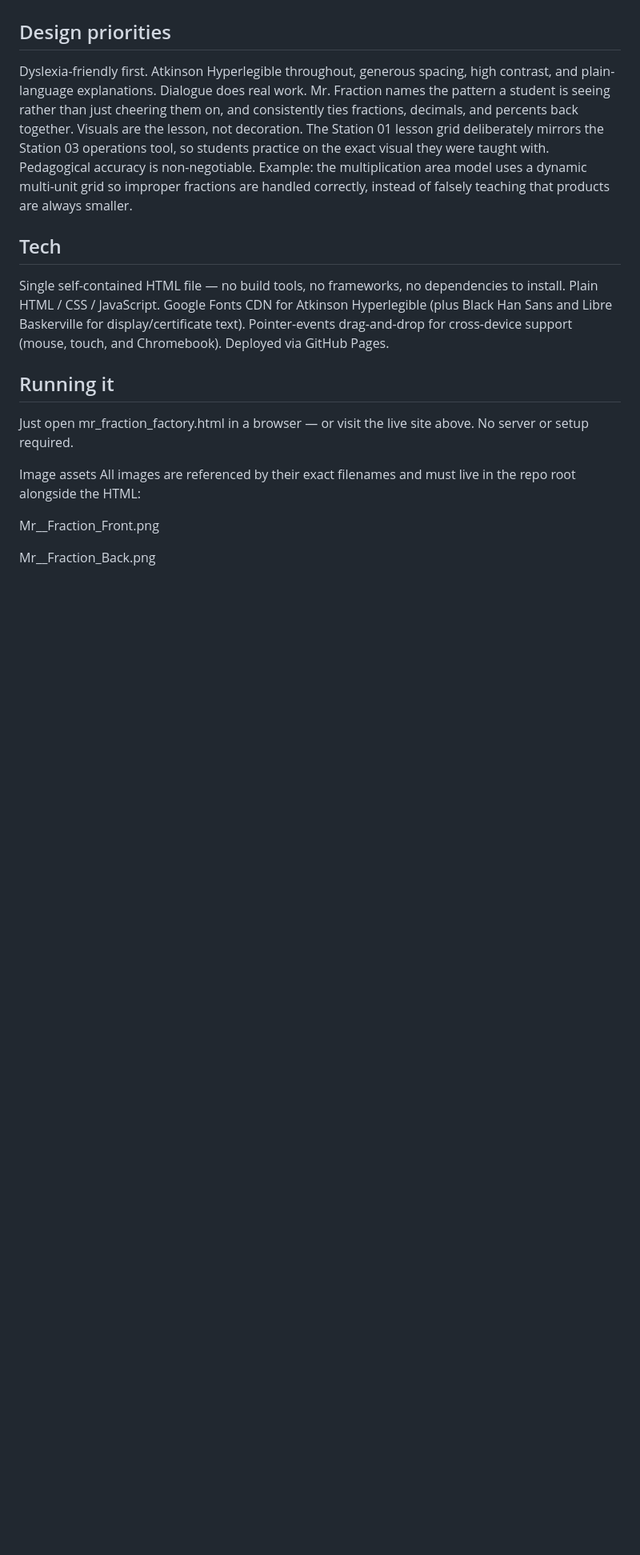
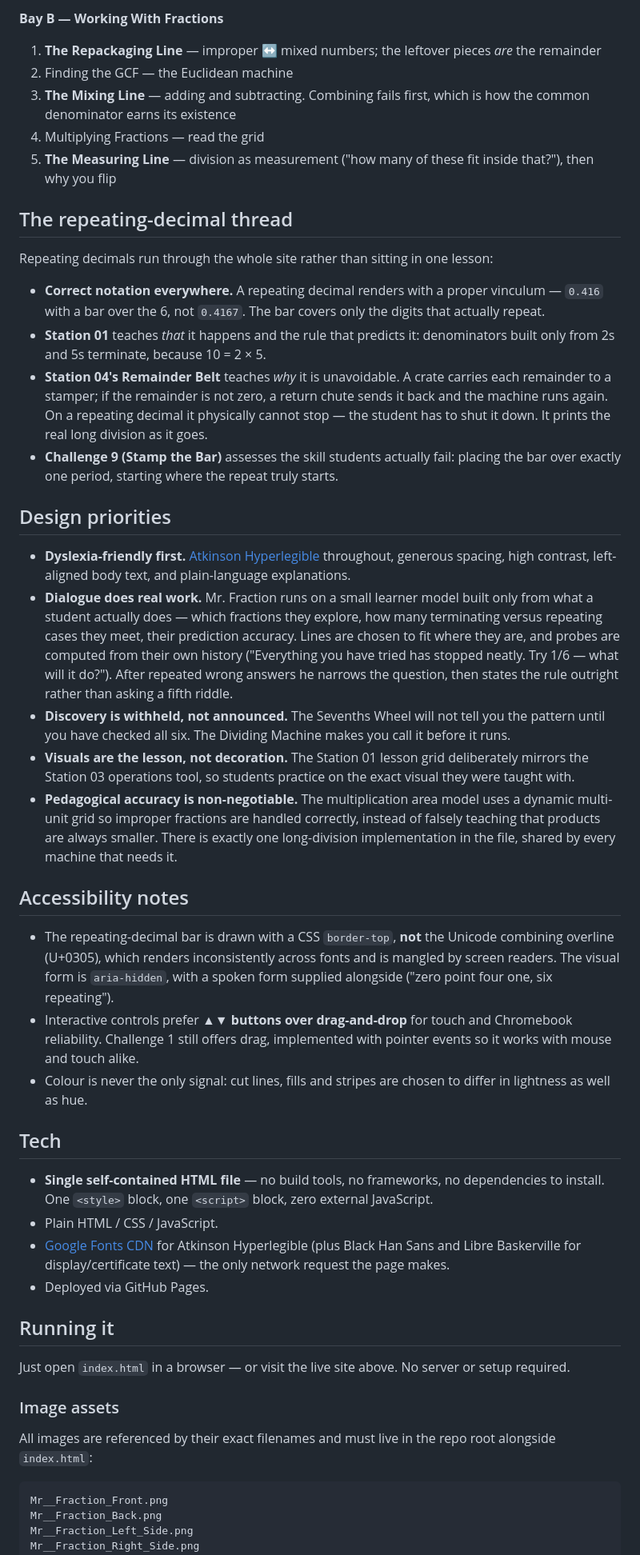
Before and after one commit to jtaylor-cloud/Mr.FractionFactory, a Markdown page: README.md, the part around one of its changes. Shown at 80% size. GitHub-like rendering; blank space fills up the shorter version.

````diff
--- a/README.md
+++ b/README.md
@@ -24,23 +39,48 @@ Mr. Fraction appears at the bottom of every page except the home page.
+**Bay B — Working With Fractions**
+
+1. **The Repackaging Line** — improper ↔ mixed numbers; the leftover pieces *are* the remainder
+2. Finding the GCF — the Euclidean machine
+3. **The Mixing Line** — adding and subtracting. Combining fails first, which is how the common denominator earns its existence
+4. Multiplying Fractions — read the grid
+5. **The Measuring Line** — division as measurement ("how many of these fit inside that?"), then why you flip
+
+## The repeating-decimal thread
+
+Repeating decimals run through the whole site rather than sitting in one lesson:
+
+- **Correct notation everywhere.** A repeating decimal renders with a proper vinculum — `0.416` with a bar over the 6, not `0.4167`. The bar covers only the digits that actually repeat.
+- **Station 01** teaches *that* it happens and the rule that predicts it: denominators built only from 2s and 5s terminate, because 10 = 2 × 5.
+- **Station 04's Remainder Belt** teaches *why* it is unavoidable. A crate carries each remainder to a stamper; if the remainder is not zero, a return chute sends it back and the machine runs again. On a repeating decimal it physically cannot stop — the student has to shut it down. It prints the real long division as it goes.
+- **Challenge 9 (Stamp the Bar)** assesses the skill students actually fail: placing the bar over exactly one period, starting where the repeat truly starts.
+
 ## Design priorities
 
-Dyslexia-friendly first. Atkinson Hyperlegible throughout, generous spacing, high contrast, and plain-language explanations.
-Dialogue does real work. Mr. Fraction names the pattern a student is seeing rather than just cheering them on, and consistently ties fractions, decimals, and percents back together.
-Visuals are the lesson, not decoration. The Station 01 lesson grid deliberately mirrors the Station 03 operations tool, so students practice on the exact visual they were taught with.
-Pedagogical accuracy is non-negotiable. Example: the multiplication area model uses a dynamic multi-unit grid so improper fractions are handled correctly, instead of falsely teaching that products are always smaller.
+- **Dyslexia-friendly first.** [Atkinson Hyperlegible](https://fonts.google.com/specimen/Atkinson+Hyperlegible) throughout, generous spacing, high contrast, left-aligned body text, and plain-language explanations.
+- **Dialogue does real work.** Mr. Fraction runs on a small learner model built only from what a student actually does — which fractions they explore, how many terminating versus repeating cases they meet, their prediction accuracy. Lines are chosen to fit where they are, and probes are computed from their own history ("Everything you have tried has stopped neatly. Try 1/6 — what will it do?"). After repeated wrong answers he narrows the question, then states the rule outright rather than asking a fifth riddle.
+- **Discovery is withheld, not announced.** The Sevenths Wheel will not tell you the pattern until you have checked all six. The Dividing Machine makes you call it before it runs.
+- **Visuals are the lesson, not decoration.** The Station 01 lesson grid deliberately mirrors the Station 03 operations tool, so students practice on the exact visual they were taught with.
+- **Pedagogical accuracy is non-negotiable.** The multiplication area model uses a dynamic multi-unit grid so improper fractions are handled correctly, instead of falsely teaching that products are always smaller. There is exactly one long-division implementation in the file, shared by every machine that needs it.
+
+## Accessibility notes
+
+- The repeating-decimal bar is drawn with a CSS `border-top`, **not** the Unicode combining overline (U+0305), which renders inconsistently across fonts and is mangled by screen readers. The visual form is `aria-hidden`, with a spoken form supplied alongside ("zero point four one, six repeating").
+- Interactive controls prefer **▲▼ buttons over drag-and-drop** for touch and Chromebook reliability. Challenge 1 still offers drag, implemented with pointer events so it works with mouse and touch alike.
+- Colour is never the only signal: cut lines, fills and stripes are chosen to differ in lightness as well as hue.
 
 ## Tech
 
-Single self-contained HTML file — no build tools, no frameworks, no dependencies to install.
-Plain HTML / CSS / JavaScript.
-Google Fonts CDN for Atkinson Hyperlegible (plus Black Han Sans and Libre Baskerville for display/certificate text).
-Pointer-events drag-and-drop for cross-device support (mouse, touch, and Chromebook).
-Deployed via GitHub Pages.
+- **Single self-contained HTML file** — no build tools, no frameworks, no dependencies to install. One `<style>` block, one `<script>` block, zero external JavaScript.
+- Plain HTML / CSS / JavaScript.
+- [Google Fonts CDN](https://fonts.google.com) for Atkinson Hyperlegible (plus Black Han Sans and Libre Baskerville for display/certificate text) — the only network request the page makes.
+- Deployed via GitHub Pages.
 
 ## Running it
 
-Just open mr_fraction_factory.html in a browser — or visit the live site above. No server or setup required.
+Just open `index.html` in a browser — or visit the live site above. No server or setup required.
 
-Image assets
-All images are referenced by their exact filenames and must live in the repo root alongside the HTML:
+### Image assets
 
+All images are referenced by their exact filenames and must live in the repo root alongside `index.html`:
+
+```
 Mr__Fraction_Front.png
````
Also changed, not shown: other parts of README.md (+36 -32 lines).
